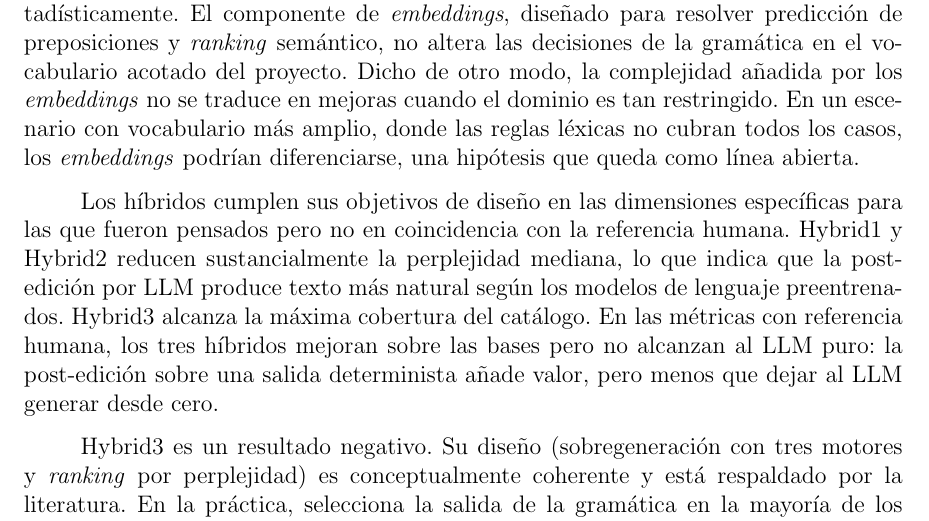
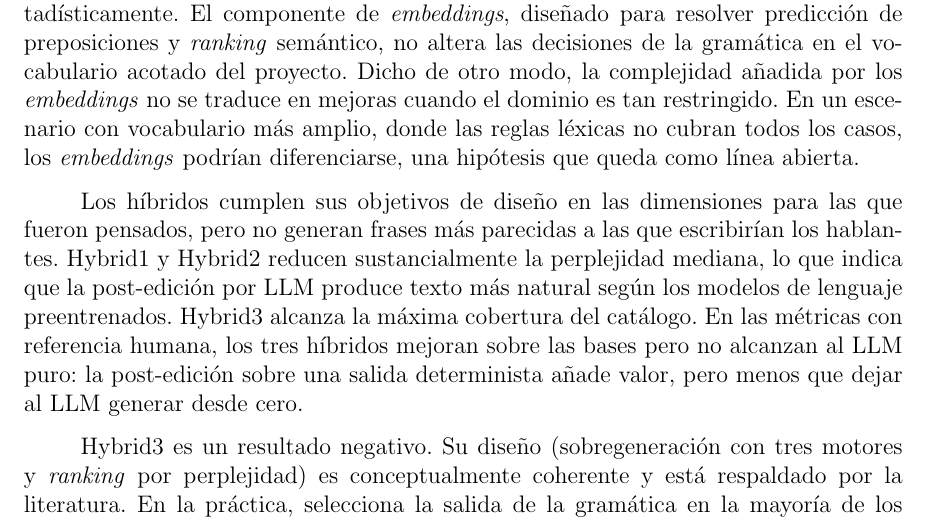
Before and after one commit to Lagaress/tfg-memory, a LaTeX document (main.tex, which reads sections/epilogue/conclusions.tex): part of page 91 of 119, cut so that both start at the same text. Compiled offline with pdfLaTeX.

Commit message:
Clarify hybrid objectives sentence in conclusions
Replace abstract 'coincidencia con la referencia humana' with
plain language: they don't produce sentences closer to what
speakers would write.

Co-Authored-By: Claude Opus 4.7 <noreply@anthropic.com>

```diff
--- a/sections/epilogue/conclusions.tex
+++ b/sections/epilogue/conclusions.tex
@@ -24,7 +24,7 @@ El motor basado en modelos de lenguaje de gran escala lidera la evaluación con
 
 Por su parte, gramática formal y \textit{embeddings} semánticos se equiparan en la práctica: producen la misma salida en 163 de los 164 casos del \textit{golden standard}, sus métricas coinciden en la tercera cifra decimal y la encuesta de naturalidad no los distingue estadísticamente. El componente de \textit{embeddings}, diseñado para resolver predicción de preposiciones y \textit{ranking} semántico, no altera las decisiones de la gramática en el vocabulario acotado del proyecto. Dicho de otro modo, la complejidad añadida por los \textit{embeddings} no se traduce en mejoras cuando el dominio es tan restringido. En un escenario con vocabulario más amplio, donde las reglas léxicas no cubran todos los casos, los \textit{embeddings} podrían diferenciarse, una hipótesis que queda como línea abierta.
 
-Los híbridos cumplen sus objetivos de diseño en las dimensiones específicas para las que fueron pensados pero no en coincidencia con la referencia humana. Hybrid1 y Hybrid2 reducen sustancialmente la perplejidad mediana, lo que indica que la post-edición por LLM produce texto más natural según los modelos de lenguaje preentrenados. Hybrid3 alcanza la máxima cobertura del catálogo. En las métricas con referencia humana, los tres híbridos mejoran sobre las bases pero no alcanzan al LLM puro: la post-edición sobre una salida determinista añade valor, pero menos que dejar al LLM generar desde cero.
+Los híbridos cumplen sus objetivos de diseño en las dimensiones para las que fueron pensados, pero no generan frases más parecidas a las que escribirían los hablantes. Hybrid1 y Hybrid2 reducen sustancialmente la perplejidad mediana, lo que indica que la post-edición por LLM produce texto más natural según los modelos de lenguaje preentrenados. Hybrid3 alcanza la máxima cobertura del catálogo. En las métricas con referencia humana, los tres híbridos mejoran sobre las bases pero no alcanzan al LLM puro: la post-edición sobre una salida determinista añade valor, pero menos que dejar al LLM generar desde cero.
 
 Hybrid3 es un resultado negativo. Su diseño (sobregeneración con tres motores y \textit{ranking} por perplejidad) es conceptualmente coherente y está respaldado por la literatura. En la práctica, selecciona la salida de la gramática en la mayoría de los casos, porque sus tres candidatas tienden a converger en la misma formulación y el \textit{ranking} por perplejidad no tiene granularidad suficiente para discriminar entre ellas. Su latencia, la más alta de todos los motores, no se justifica ante una ganancia marginal en cobertura sobre Hybrid1. Este resultado confirma que la técnica adecuada depende del dominio: \textit{overgenerate-and-rank} funciona cuando las candidatas son diversas y la función de \textit{ranking} puede discriminar entre ellas; en un dominio con frases cortas y vocabulario restringido, ninguna de las dos condiciones se cumple.
 
```
